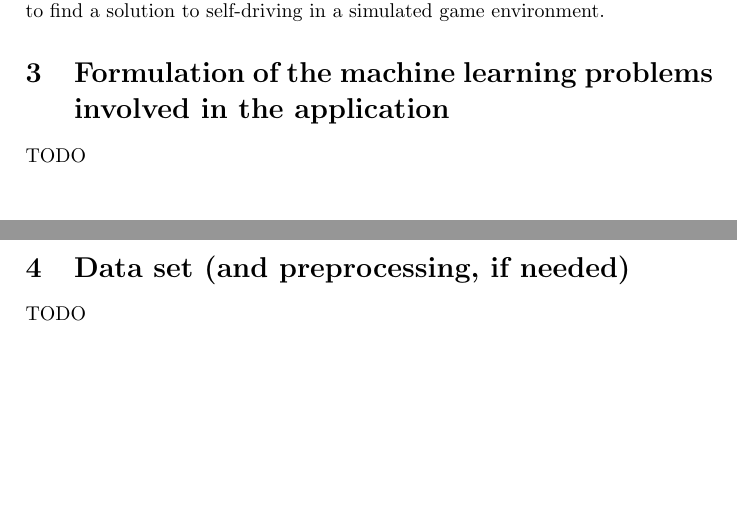
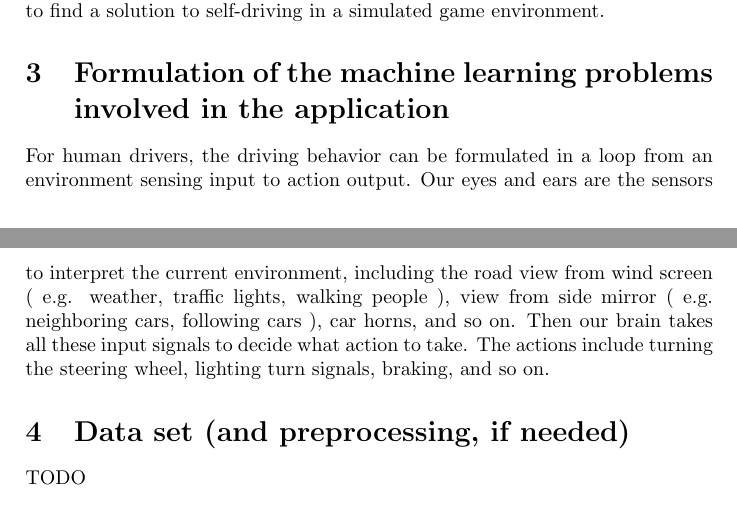
Before and after one commit to princhenee/comp5212_2018_pp, a LaTeX paper (proposal/src/proposal.tex): two parts of pages 1 and 2 of 2, joined at a grey line, cut so that both start at the same text, the shorter picture padded with empty space. Compiled offline with pdfLaTeX.

Commit message:
update driving formulation

```diff
--- a/proposal/src/proposal.tex
+++ b/proposal/src/proposal.tex
@@ -44,7 +44,13 @@ a simulated game environment.
 
 \section{Formulation of the machine learning problems involved in the application}
 
-TODO
+For human drivers, the driving behavior can be formulated in a loop from an environment
+sensing input to action output. Our eyes and ears are the sensors to interpret the
+current environment, including the road view from wind screen ( e.g. weather, traffic lights,
+walking people ), view from side mirror ( e.g. neighboring cars, following cars ),
+car horns, and so on. Then our brain takes all these input signals to decide what action
+to take. The actions include turning the steering wheel, lighting turn signals, braking,
+and so on.
 
 \section{Data set (and preprocessing, if needed)}
 
```
